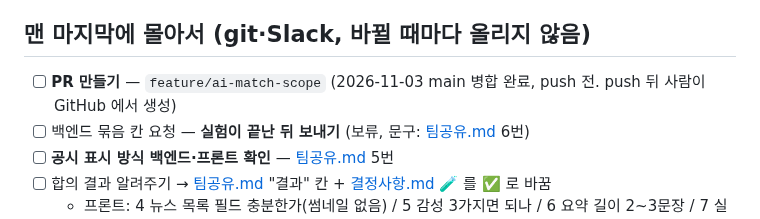
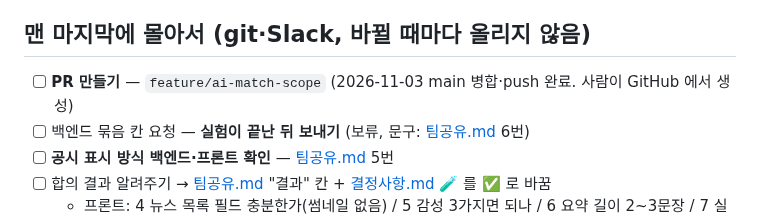
Before and after one commit to hk-finance-team2/stock-news-matching, a Markdown page: ai/docs/할일.md, the part around the change. Drawn GitHub-style.

Commit message:
docs: 할일의 push 상태 갱신
Co-Authored-By: Claude Opus 5.5 <noreply@anthropic.com>

```diff
--- a/ai/docs/할일.md
+++ b/ai/docs/할일.md
@@ -10,7 +10,7 @@
 
 ## 맨 마지막에 몰아서 (git·Slack, 바뀔 때마다 올리지 않음)
 
-- [ ] **PR 만들기** — `feature/ai-match-scope` (2026-11-03 main 병합 완료, push 전. push 뒤 사람이 GitHub 에서 생성)
+- [ ] **PR 만들기** — `feature/ai-match-scope` (2026-11-03 main 병합·push 완료. 사람이 GitHub 에서 생성)
 - [ ] 백엔드 묶음 칸 요청 — **실험이 끝난 뒤 보내기** (보류, 문구: [팀공유.md](팀공유.md) 6번)
 - [ ] **공시 표시 방식 백엔드·프론트 확인** — [팀공유.md](팀공유.md) 5번
 - [ ] 합의 결과 알려주기 → [팀공유.md](팀공유.md) "결과" 칸 + [결정사항.md](결정사항.md) 🧪 를 ✅ 로 바꿈
```
